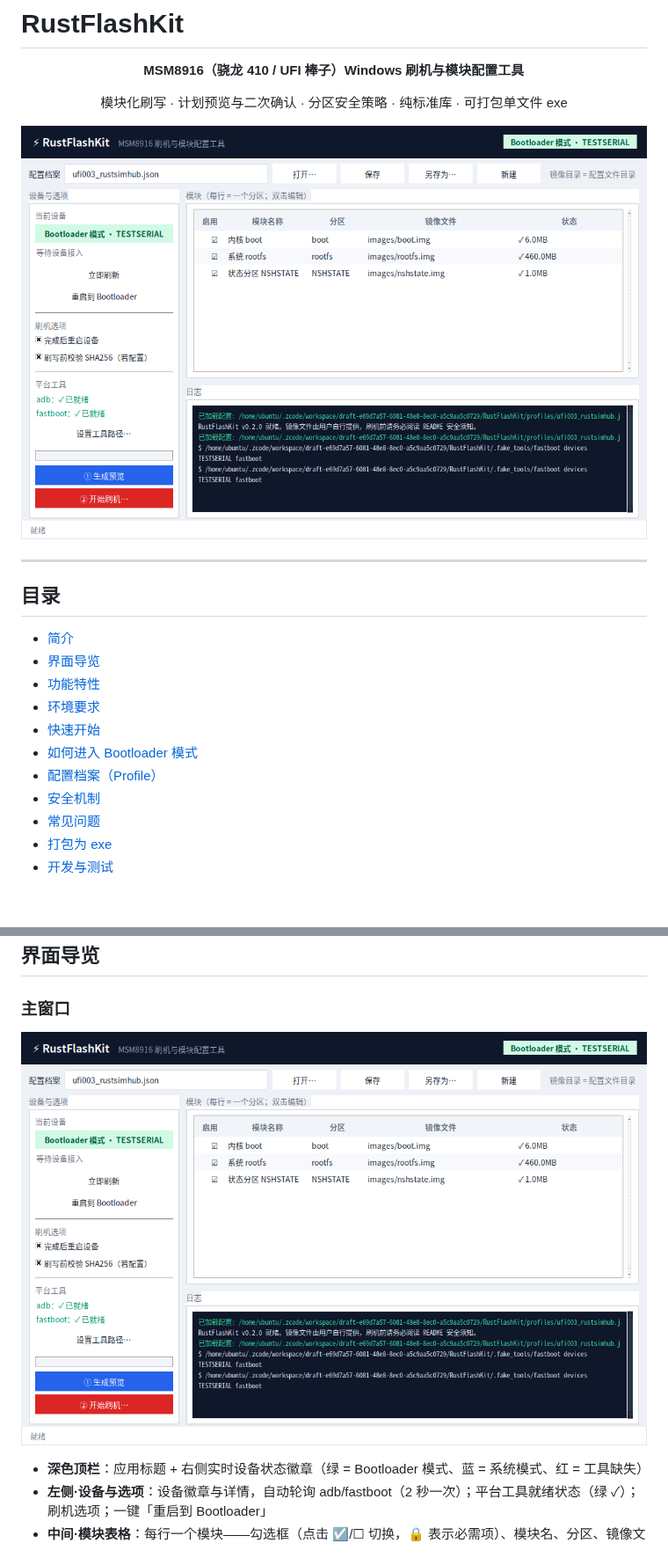
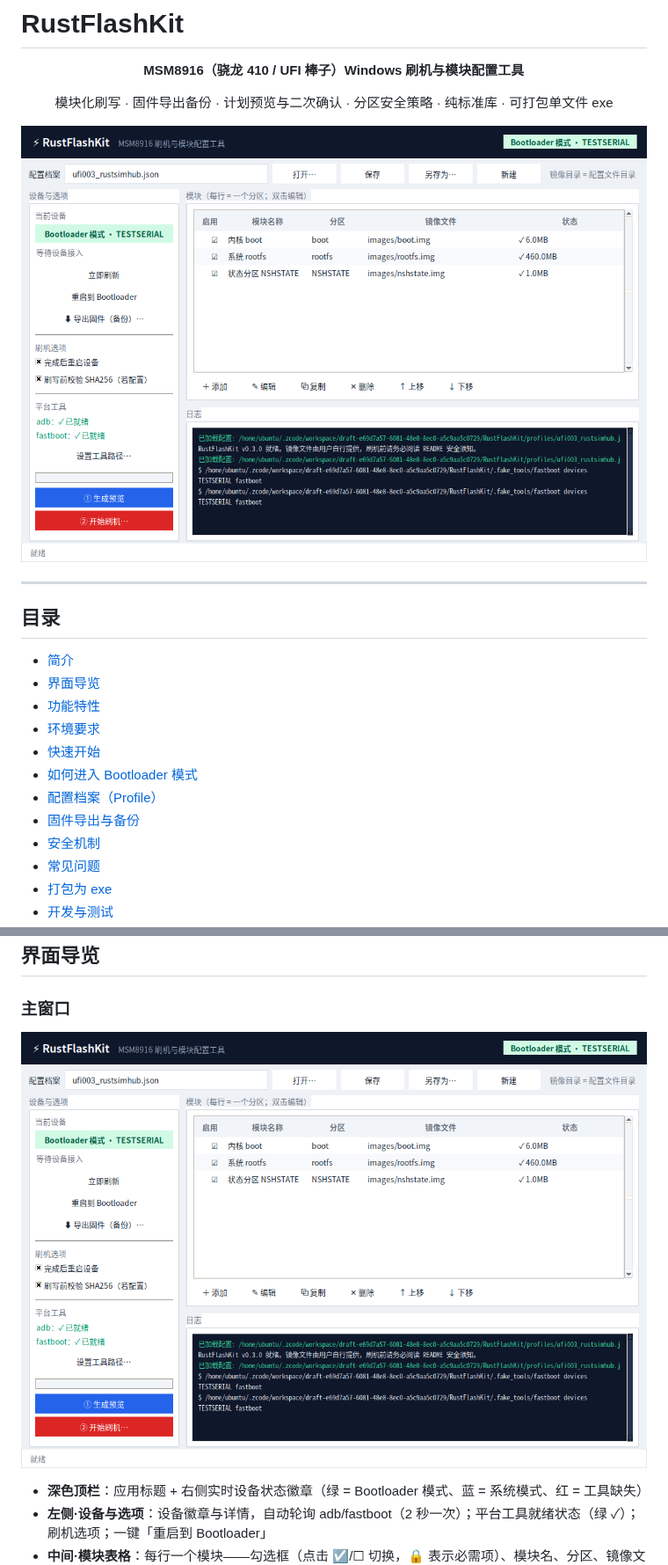
Before and after one commit to Viper-Boss/RustFlashKit, a Markdown page: README.md, 2 parts joined by grey strips. Shown at 88% size. Rendered like a GitHub page; pictures changed too: docs/screenshots/main-window.png; blank space fills up the shorter version.

```diff
--- a/README.md
+++ b/README.md
@@ -4,7 +4,7 @@
 
 **MSM8916（骁龙 410 / UFI 棒子）Windows 刷机与模块配置工具**
 
-模块化刷写 · 计划预览与二次确认 · 分区安全策略 · 纯标准库 · 可打包单文件 exe
+模块化刷写 · 固件导出备份 · 计划预览与二次确认 · 分区安全策略 · 纯标准库 · 可打包单文件 exe
 
 ![main](docs/screenshots/main-window.png)
 
@@ -21,6 +21,7 @@
 - [快速开始](#快速开始)
 - [如何进入 Bootloader 模式](#如何进入-bootloader-模式)
 - [配置档案（Profile）](#配置档案profile)
+- [固件导出与备份](#固件导出与备份)
 - [安全机制](#安全机制)
 - [常见问题](#常见问题-faq)
 - [打包为 exe](#打包为-exe)
```
Also changed, not shown: other parts of README.md (+29 -4 lines), docs/screenshots/export-dialog.png (added), 8 other files.
